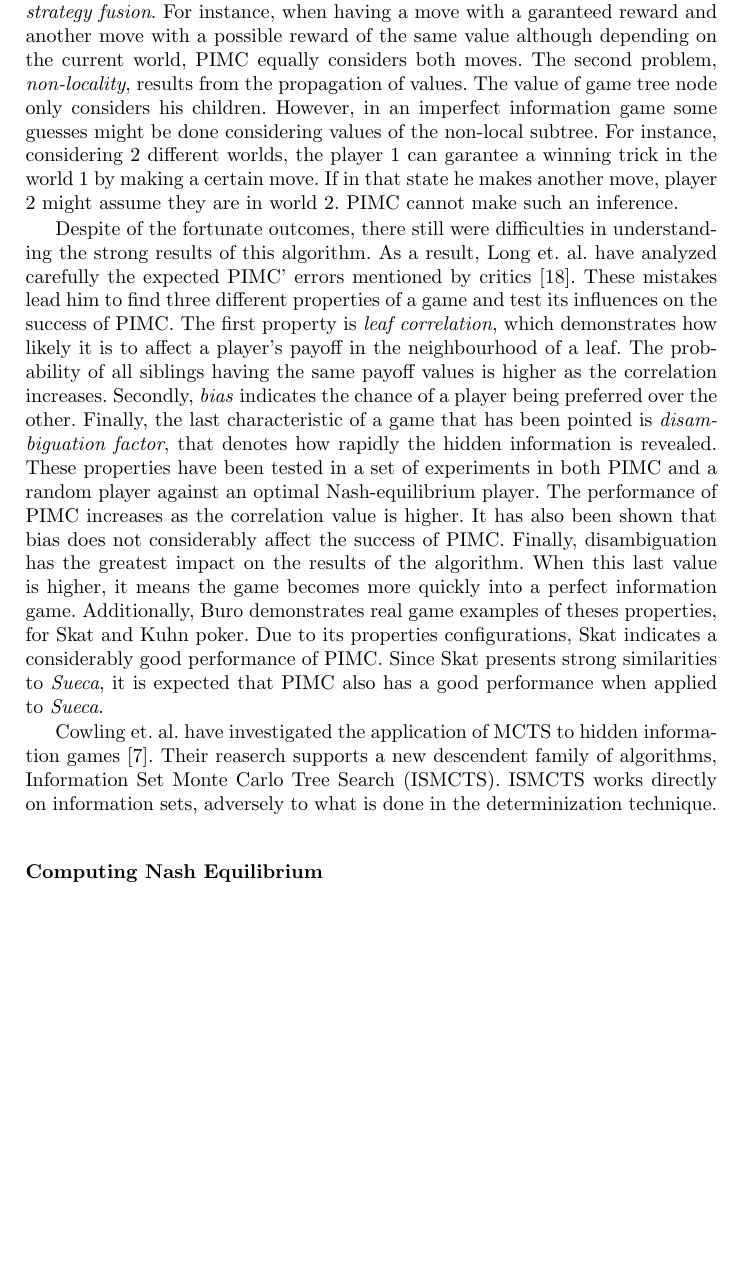
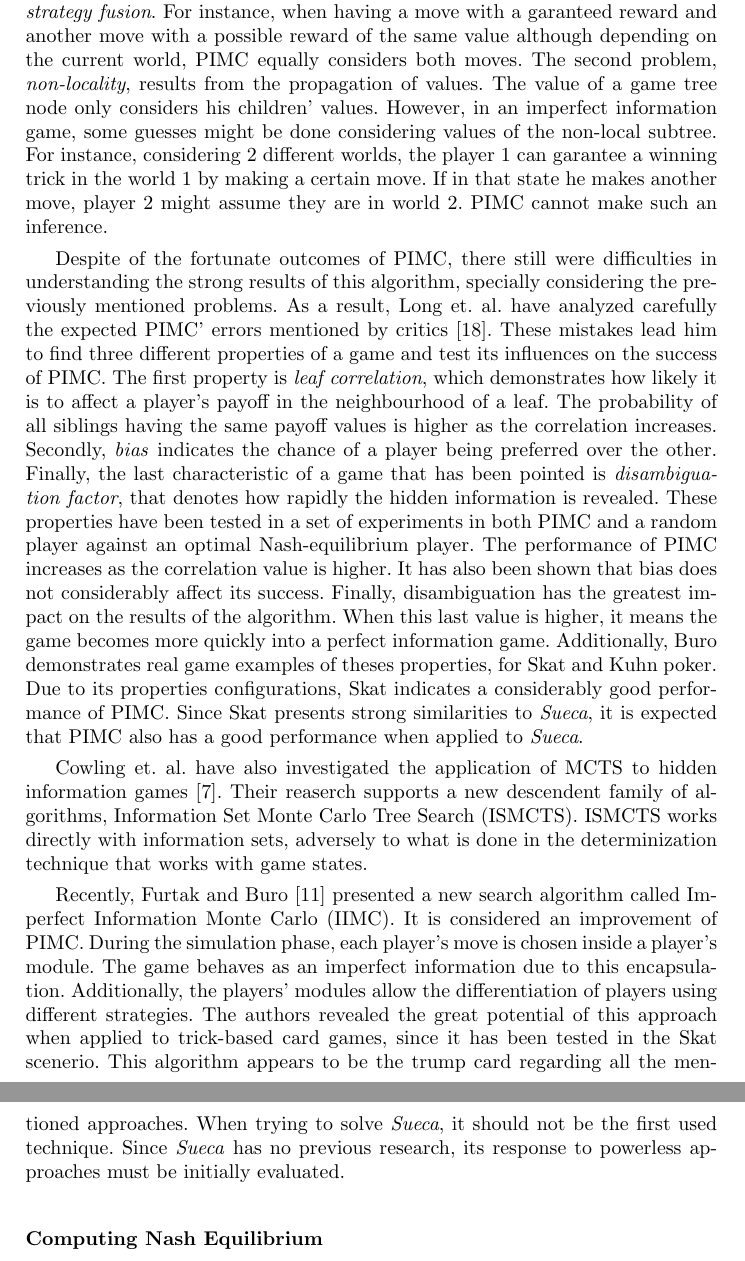
Before and after one commit to PipzCorreiaz/thesis-project, a LaTeX thesis (thesis-project.tex, which reads tex/3_1_card_games.tex): part of page 7 of 19 before the commit and two parts of pages 7 and 8 of 19 after it, the two joined at a grey line, cut so that both start at the same text, the shorter picture padded with empty space. Compiled offline with pdfLaTeX.

Commit message:
Add IIMC.

```diff
--- a/tex/3_1_card_games.tex
+++ b/tex/3_1_card_games.tex
@@ -48,16 +48,15 @@ Since \gls{pimc} has a repeated minimaxing architecture, it evaluates the possib
 As a result, applying this knowledge when information is missing might produce suboptimal decisions and it is called the \emph{strategy fusion}.
 For instance, when having a move with a garanteed reward and another move with a possible reward of the same value although depending on the current world, \gls{pimc} equally considers both moves.
 The second problem, \emph{non-locality}, results from the propagation of values.
-The value of game tree node only considers his children.
-However, in an imperfect information game some guesses might be done considering values of the non-local subtree.
+The value of a game tree node only considers his children' values.
+However, in an imperfect information game, some guesses might be done considering values of the non-local subtree.
 For instance, considering 2 different worlds, the player 1 can garantee a winning trick in the world 1 by making a certain move.
 If in that state he makes another move, player 2 might assume they are in world 2.
 \gls{pimc} cannot make such an inference.
 
 
-
 %%% O Long estudou com que propriedades o PICM funciona
-Despite of the fortunate outcomes, there still were difficulties in understanding the strong results of this algorithm.
+Despite of the fortunate outcomes of \gls{pimc}, there still were difficulties in understanding the strong results of this algorithm, specially considering the previously mentioned problems.
 As a result, Long et. al. have analyzed carefully the expected \gls{pimc}' errors mentioned by critics \cite{Long2010}.
 These mistakes lead him to find three different properties of a game and test its influences on the success of \gls{pimc}.
 The first property is \emph{leaf correlation}, which demonstrates how likely it is to affect a player's payoff in the neighbourhood of a leaf.
@@ -66,19 +65,31 @@ Secondly, \emph{bias} indicates the chance of a player being preferred over the
 Finally, the last characteristic of a game that has been pointed is \emph{disambiguation factor}, that denotes how rapidly the hidden information is revealed.
 These properties have been tested in a set of experiments in both \gls{pimc} and a random player against an optimal Nash-equilibrium player.
 The performance of \gls{pimc} increases as the correlation value is higher.
-It has also been shown that bias does not considerably affect the success of \gls{pimc}.
+It has also been shown that bias does not considerably affect its success.
 Finally, disambiguation has the greatest impact on the results of the algorithm.
 When this last value is higher, it means the game becomes more quickly into a perfect information game.
 Additionally, Buro demonstrates real game examples of theses properties, for Skat and Kuhn poker.
 Due to its properties configurations, Skat indicates a considerably good performance of \gls{pimc}.
 Since Skat presents strong similarities to \emph{Sueca}, it is expected that \gls{pimc} also has a good performance when applied to \emph{Sueca}.
 
-% aqui ou depois do iimcts falar do Recursive
 
-%%%  cowling propoe IIMCTS
-Cowling et. al. have investigated the application of \gls{mcts} to hidden information games \cite{Cowling2012}.
+%%%  cowling propose ISMCTS
+Cowling et. al. have also investigated the application of \gls{mcts} to hidden information games \cite{Cowling2012}.
 Their reaserch supports a new descendent family of algorithms, \gls{ismcts}.
-\gls{ismcts} works directly on information sets, adversely to what is done in the determinization technique.
+\gls{ismcts} works directly with information sets, adversely to what is done in the determinization technique that works with game states.
+
+
+%%% IIMC
+Recently, Furtak and Buro \cite{Furtak} presented a new search algorithm called \gls{iimc}.
+It is considered an improvement of \gls{pimc}.
+During the simulation phase, each player's move is chosen inside a player's module.
+The game behaves as an imperfect information due to this encapsulation.
+Additionally, the players' modules allow the differentiation of players using different strategies.
+%comparar com ISMCTS
+The authors revealed the great potential of this approach when applied to trick-based card games, since it has been tested in the Skat scenerio.
+This algorithm appears to be the trump card regarding all the mentioned approaches.
+When trying to solve \emph{Sueca}, it should not be the first used technique.
+Since \emph{Sueca} has no previous research, its response to powerless approaches must be initially evaluated.
 
 
 
--- a/thesis-project.tex
+++ b/thesis-project.tex
@@ -24,8 +24,8 @@
 
 \newacronym{mcts}{MCTS}{Monte Carlo Tree Search}
 \newacronym{uct}{UCT}{Upper Confidence Bounds for Trees}
+\newacronym{pimc}{PIMC}{Perfect Information Monte Carlo}
 \newacronym{ismcts}{ISMCTS}{Information Set Monte Carlo Tree Search}
-\newacronym{pimc}{PIMC}{Perfect Information Monte Carlo}
 \newacronym{iimc}{IIMC}{Imperfect Information Monte Carlo}
 
 \newacronym{gib}{GIB}{Ginsberg's Intelligent Bridgeplayer}
```
Also changed, not shown: tex/3_1_card_games.tex (4 more changed lines).
